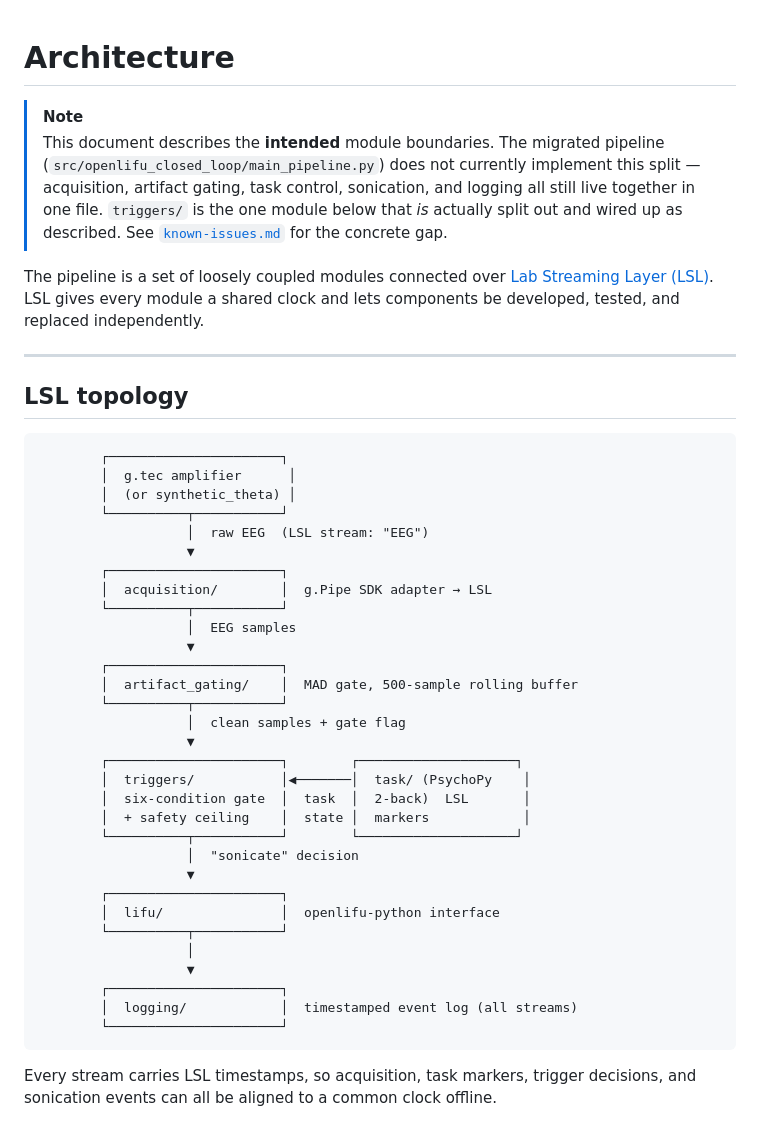
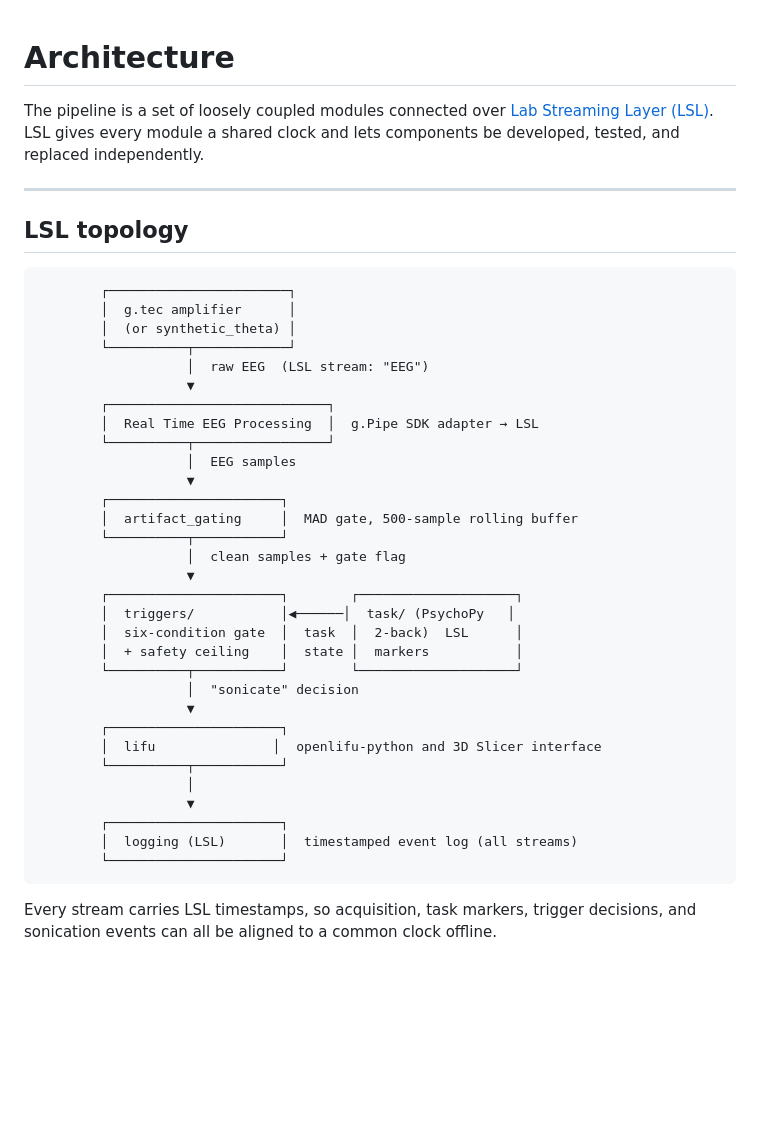
Before and after one commit to OpenwaterHealth/openlifu-closed-loop-eeg, a Markdown page: docs/architecture.md, the part around the change. GitHub-like rendering; blank space fills up the shorter version.

Commit message:
Update architecture diagram wording
Co-Authored-By: Claude Sonnet 5 <noreply@anthropic.com>

````diff
--- a/docs/architecture.md
+++ b/docs/architecture.md
@@ -1,12 +1,4 @@
 # Architecture
-
-> [!NOTE]
-> This document describes the **intended** module boundaries. The migrated pipeline
-> (`src/openlifu_closed_loop/main_pipeline.py`) does not currently implement this split —
-> acquisition, artifact gating, task control, sonication, and logging all still live
-> together in one file. `triggers/` is the one module below that *is* actually split out
-> and wired up as described. See
-> [`known-issues.md`](known-issues.md#current-implementation-status) for the concrete gap.
 
 The pipeline is a set of loosely coupled modules connected over
 [Lab Streaming Layer (LSL)](https://labstreaminglayer.readthedocs.io/). LSL gives every
@@ -18,36 +10,36 @@ independently.
 ## LSL topology
 
 ```
-        ┌──────────────────────┐
+        ┌───────────────────────┐
         │  g.tec amplifier      │
         │  (or synthetic_theta) │
-        └──────────┬───────────┘
+        └──────────┬────────────┘
                    │  raw EEG  (LSL stream: "EEG")
                    ▼
-        ┌──────────────────────┐
-        │  acquisition/        │  g.Pipe SDK adapter → LSL
-        └──────────┬───────────┘
+        ┌────────────────────────────┐
+        │  Real Time EEG Processing  │  g.Pipe SDK adapter → LSL
+        └──────────┬─────────────────┘
                    │  EEG samples
                    ▼
         ┌──────────────────────┐
-        │  artifact_gating/    │  MAD gate, 500-sample rolling buffer
+        │  artifact_gating     │  MAD gate, 500-sample rolling buffer
         └──────────┬───────────┘
                    │  clean samples + gate flag
                    ▼
         ┌──────────────────────┐        ┌────────────────────┐
-        │  triggers/           │◀───────│  task/ (PsychoPy    │
-        │  six-condition gate  │  task  │  2-back)  LSL       │
-        │  + safety ceiling    │  state │  markers            │
+        │  triggers/           │◀──────│  task/ (PsychoPy   │
+        │  six-condition gate  │  task  │  2-back)  LSL      │
+        │  + safety ceiling    │  state │  markers           │
         └──────────┬───────────┘        └────────────────────┘
                    │  "sonicate" decision
                    ▼
         ┌──────────────────────┐
-        │  lifu/               │  openlifu-python interface
+        │  lifu               │  openlifu-python and 3D Slicer interface
         └──────────┬───────────┘
                    │
                    ▼
         ┌──────────────────────┐
-        │  logging/            │  timestamped event log (all streams)
+        │  logging (LSL)       │  timestamped event log (all streams)
         └──────────────────────┘
 ```
 
````
